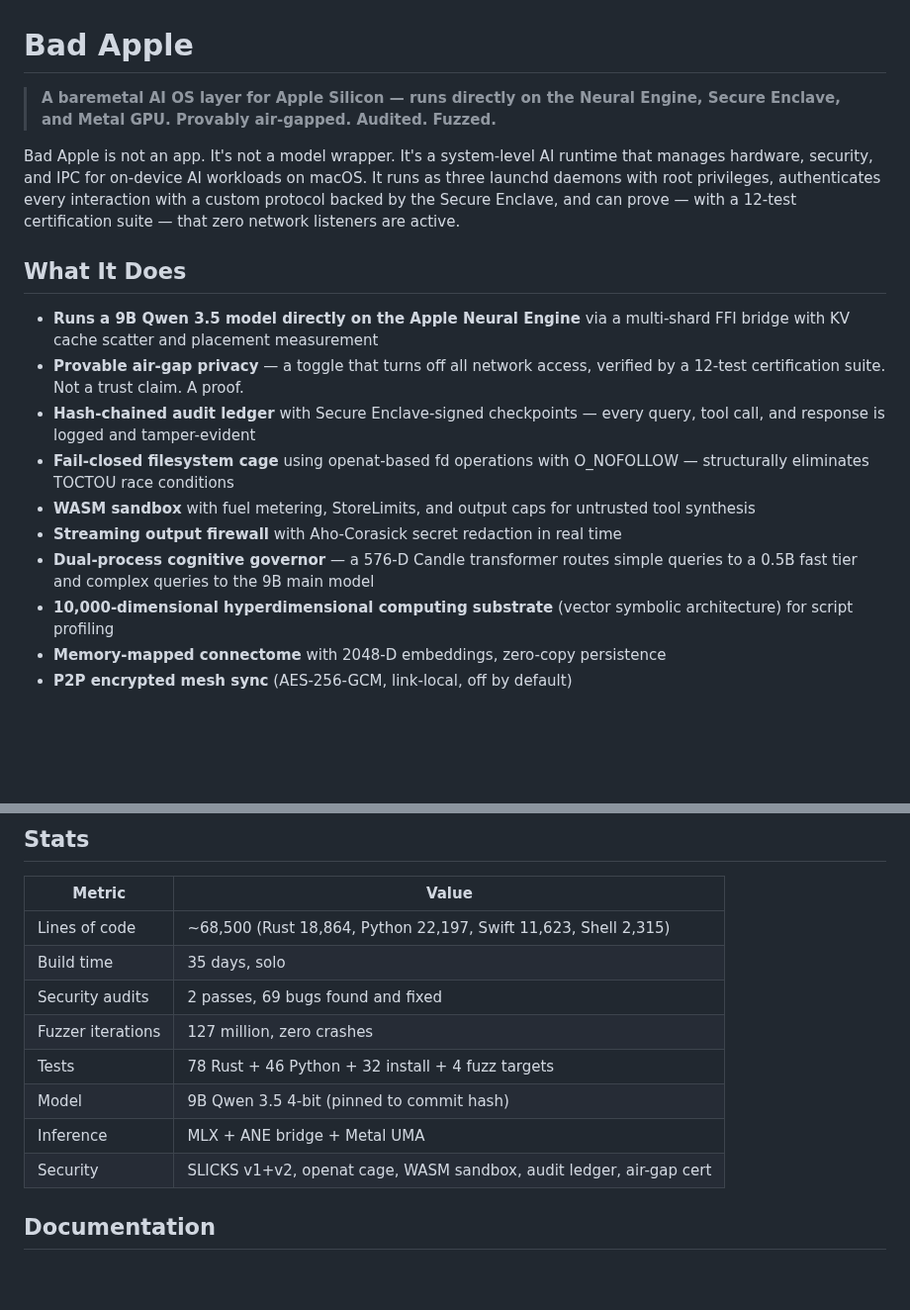
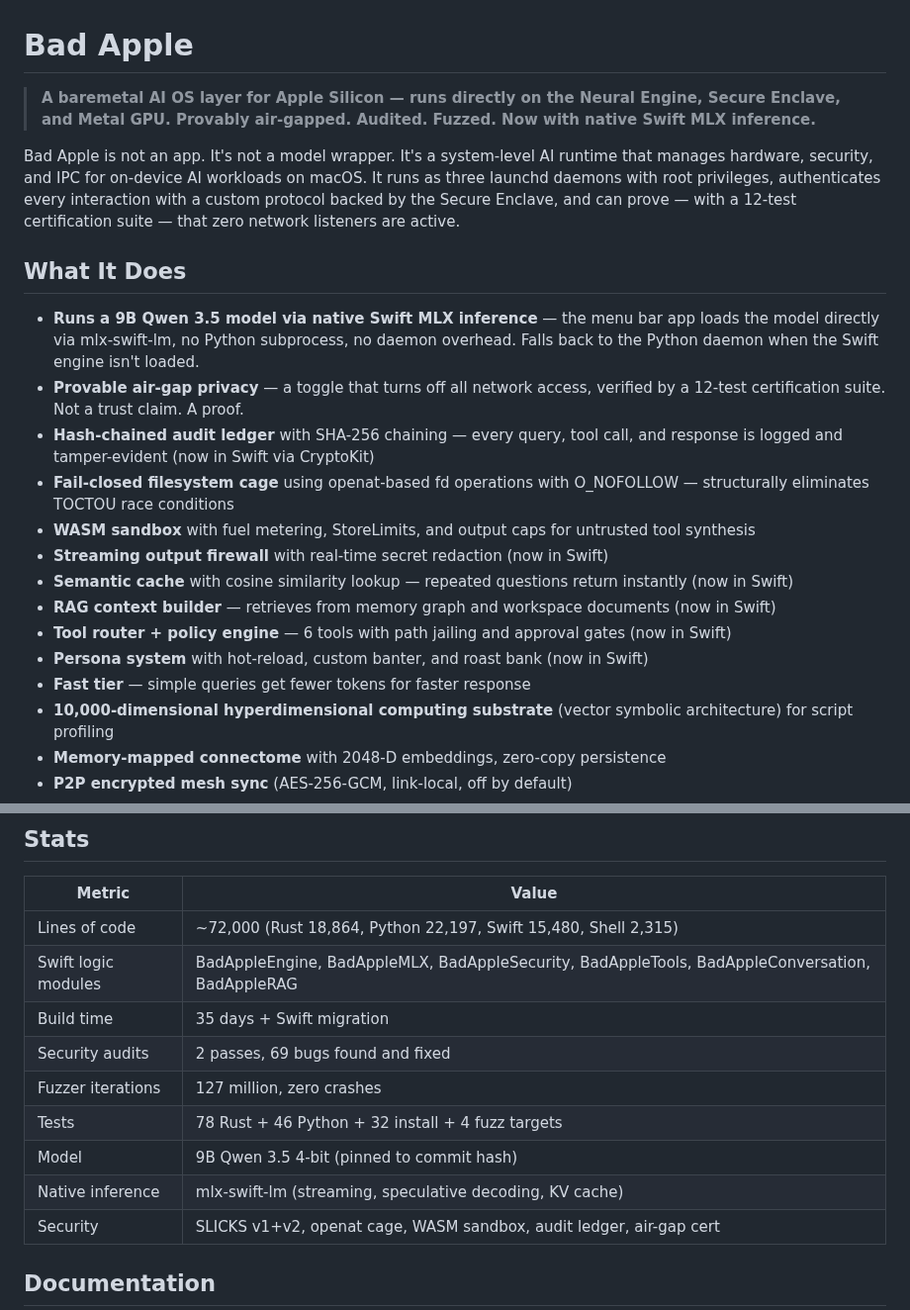
Before and after one commit to savageAZfck/Bad_Apple, a Markdown page: README.md, 2 parts joined by grey strips. Shown at 99% size. Drawn GitHub-style; blank space fills up the shorter version.

Commit message:
Update README for Swift MLX inference migration
- Document native Swift inference via mlx-swift-lm
- List all Swift logic modules (Engine, MLX, Security, Tools, Conversation, RAG)
- Update stats: ~72K LOC, 15,480 Swift
- Update feature list with Swift-native implementations

Generated with [Devin](https://devin.ai)

Co-Authored-By: Devin <158243242+devin-ai-integration[bot]@users.noreply.github.com>

```diff
--- a/README.md
+++ b/README.md
@@ -1,18 +1,22 @@
 # Bad Apple
 
-> **A baremetal AI OS layer for Apple Silicon — runs directly on the Neural Engine, Secure Enclave, and Metal GPU. Provably air-gapped. Audited. Fuzzed.**
+> **A baremetal AI OS layer for Apple Silicon — runs directly on the Neural Engine, Secure Enclave, and Metal GPU. Provably air-gapped. Audited. Fuzzed. Now with native Swift MLX inference.**
 
 Bad Apple is not an app. It's not a model wrapper. It's a system-level AI runtime that manages hardware, security, and IPC for on-device AI workloads on macOS. It runs as three launchd daemons with root privileges, authenticates every interaction with a custom protocol backed by the Secure Enclave, and can prove — with a 12-test certification suite — that zero network listeners are active.
 
 ## What It Does
 
-- **Runs a 9B Qwen 3.5 model directly on the Apple Neural Engine** via a multi-shard FFI bridge with KV cache scatter and placement measurement
+- **Runs a 9B Qwen 3.5 model via native Swift MLX inference** — the menu bar app loads the model directly via mlx-swift-lm, no Python subprocess, no daemon overhead. Falls back to the Python daemon when the Swift engine isn't loaded.
 - **Provable air-gap privacy** — a toggle that turns off all network access, verified by a 12-test certification suite. Not a trust claim. A proof.
-- **Hash-chained audit ledger** with Secure Enclave-signed checkpoints — every query, tool call, and response is logged and tamper-evident
+- **Hash-chained audit ledger** with SHA-256 chaining — every query, tool call, and response is logged and tamper-evident (now in Swift via CryptoKit)
 - **Fail-closed filesystem cage** using openat-based fd operations with O_NOFOLLOW — structurally eliminates TOCTOU race conditions
 - **WASM sandbox** with fuel metering, StoreLimits, and output caps for untrusted tool synthesis
-- **Streaming output firewall** with Aho-Corasick secret redaction in real time
-- **Dual-process cognitive governor** — a 576-D Candle transformer routes simple queries to a 0.5B fast tier and complex queries to the 9B main model
+- **Streaming output firewall** with real-time secret redaction (now in Swift)
+- **Semantic cache** with cosine similarity lookup — repeated questions return instantly (now in Swift)
+- **RAG context builder** — retrieves from memory graph and workspace documents (now in Swift)
+- **Tool router + policy engine** — 6 tools with path jailing and approval gates (now in Swift)
+- **Persona system** with hot-reload, custom banter, and roast bank (now in Swift)
+- **Fast tier** — simple queries get fewer tokens for faster response
 - **10,000-dimensional hyperdimensional computing substrate** (vector symbolic architecture) for script profiling
 - **Memory-mapped connectome** with 2048-D embeddings, zero-copy persistence
 - **P2P encrypted mesh sync** (AES-256-GCM, link-local, off by default)
@@ -142,13 +146,14 @@ target/release/badapple --roast "Tell me about cloud AI"
 
 | Metric | Value |
 |---|---|
-| Lines of code | ~68,500 (Rust 18,864, Python 22,197, Swift 11,623, Shell 2,315) |
-| Build time | 35 days, solo |
+| Lines of code | ~72,000 (Rust 18,864, Python 22,197, Swift 15,480, Shell 2,315) |
+| Swift logic modules | BadAppleEngine, BadAppleMLX, BadAppleSecurity, BadAppleTools, BadAppleConversation, BadAppleRAG |
+| Build time | 35 days + Swift migration |
 | Security audits | 2 passes, 69 bugs found and fixed |
 | Fuzzer iterations | 127 million, zero crashes |
 | Tests | 78 Rust + 46 Python + 32 install + 4 fuzz targets |
 | Model | 9B Qwen 3.5 4-bit (pinned to commit hash) |
-| Inference | MLX + ANE bridge + Metal UMA |
+| Native inference | mlx-swift-lm (streaming, speculative decoding, KV cache) |
 | Security | SLICKS v1+v2, openat cage, WASM sandbox, audit ledger, air-gap cert |
 
 ## Documentation
```
